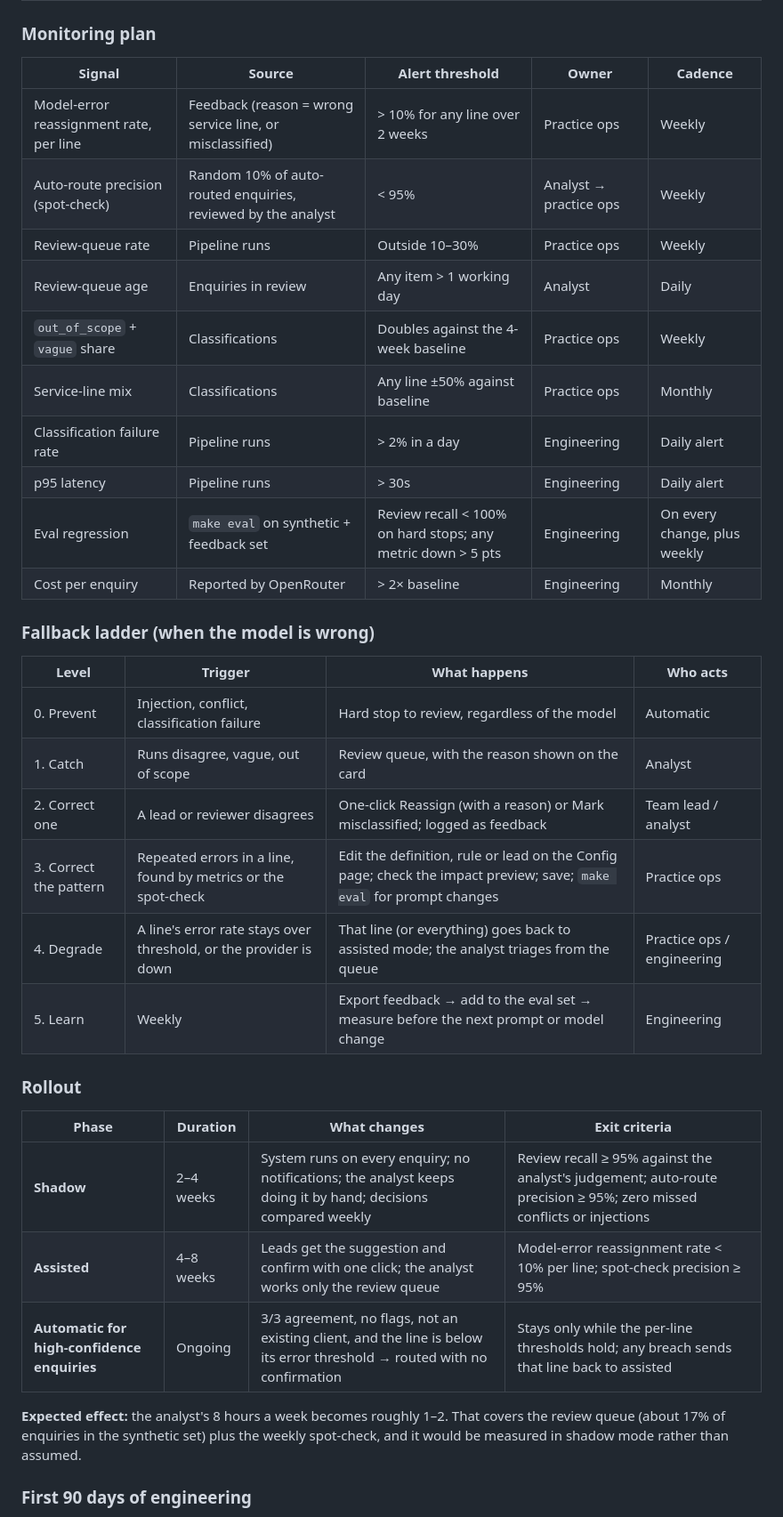
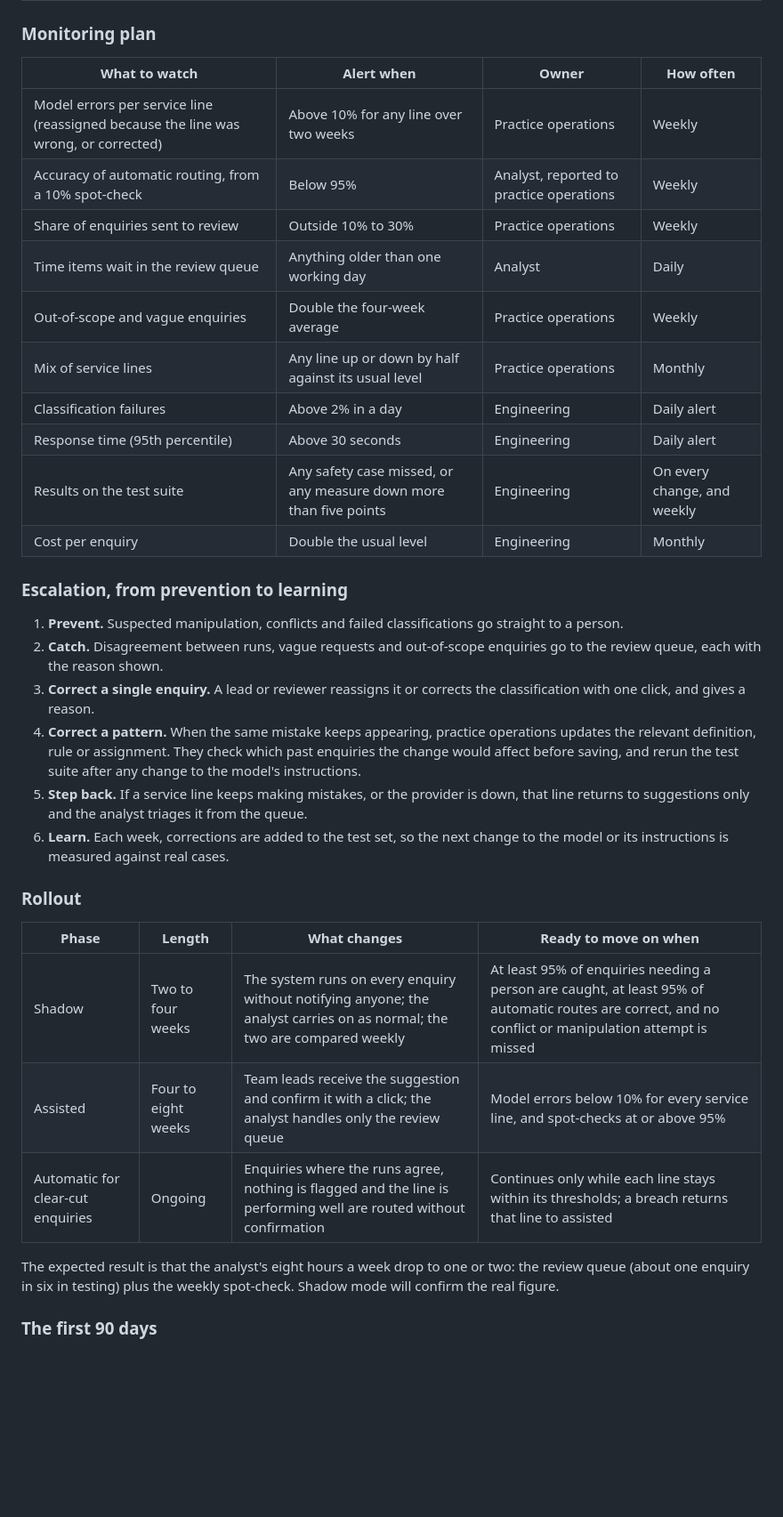
Before and after one commit to harshadindigal-dev/AIVCInterview, a Markdown page: WRITEUP.md, the part around one of its changes. Shown at 89% size. Drawn GitHub-style; blank space fills up the shorter version.

```diff
--- a/WRITEUP.md
+++ b/WRITEUP.md
@@ -45,39 +50,37 @@ At 40–60 enquiries a week, a misroute delays the client's first response by da
 
 ### Monitoring plan
 
-| Signal | Source | Alert threshold | Owner | Cadence |
-|---|---|---|---|---|
-| Model-error reassignment rate, per line | Feedback (reason = wrong service line, or misclassified) | > 10% for any line over 2 weeks | Practice ops | Weekly |
-| Auto-route precision (spot-check) | Random 10% of auto-routed enquiries, reviewed by the analyst | < 95% | Analyst → practice ops | Weekly |
-| Review-queue rate | Pipeline runs | Outside 10–30% | Practice ops | Weekly |
-| Review-queue age | Enquiries in review | Any item > 1 working day | Analyst | Daily |
-| `out_of_scope` + `vague` share | Classifications | Doubles against the 4-week baseline | Practice ops | Weekly |
-| Service-line mix | Classifications | Any line ±50% against baseline | Practice ops | Monthly |
-| Classification failure rate | Pipeline runs | > 2% in a day | Engineering | Daily alert |
-| p95 latency | Pipeline runs | > 30s | Engineering | Daily alert |
-| Eval regression | `make eval` on synthetic + feedback set | Review recall < 100% on hard stops; any metric down > 5 pts | Engineering | On every change, plus weekly |
-| Cost per enquiry | Reported by OpenRouter | > 2× baseline | Engineering | Monthly |
+| What to watch | Alert when | Owner | How often |
+|---|---|---|---|
+| Model errors per service line (reassigned because the line was wrong, or corrected) | Above 10% for any line over two weeks | Practice operations | Weekly |
+| Accuracy of automatic routing, from a 10% spot-check | Below 95% | Analyst, reported to practice operations | Weekly |
+| Share of enquiries sent to review | Outside 10% to 30% | Practice operations | Weekly |
+| Time items wait in the review queue | Anything older than one working day | Analyst | Daily |
+| Out-of-scope and vague enquiries | Double the four-week average | Practice operations | Weekly |
+| Mix of service lines | Any line up or down by half against its usual level | Practice operations | Monthly |
+| Classification failures | Above 2% in a day | Engineering | Daily alert |
+| Response time (95th percentile) | Above 30 seconds | Engineering | Daily alert |
+| Results on the test suite | Any safety case missed, or any measure down more than five points | Engineering | On every change, and weekly |
+| Cost per enquiry | Double the usual level | Engineering | Monthly |
 
-### Fallback ladder (when the model is wrong)
+### Escalation, from prevention to learning
 
-| Level | Trigger | What happens | Who acts |
-|---|---|---|---|
-| 0. Prevent | Injection, conflict, classification failure | Hard stop to review, regardless of the model | Automatic |
-| 1. Catch | Runs disagree, vague, out of scope | Review queue, with the reason shown on the card | Analyst |
-| 2. Correct one | A lead or reviewer disagrees | One-click Reassign (with a reason) or Mark misclassified; logged as feedback | Team lead / analyst |
-| 3. Correct the pattern | Repeated errors in a line, found by metrics or the spot-check | Edit the definition, rule or lead on the Config page; check the impact preview; save; `make eval` for prompt changes | Practice ops |
-| 4. Degrade | A line's error rate stays over threshold, or the provider is down | That line (or everything) goes back to assisted mode; the analyst triages from the queue | Practice ops / engineering |
-| 5. Learn | Weekly | Export feedback → add to the eval set → measure before the next prompt or model change | Engineering |
+1. **Prevent.** Suspected manipulation, conflicts and failed classifications go straight to a person.
+2. **Catch.** Disagreement between runs, vague requests and out-of-scope enquiries go to the review queue, each with the reason shown.
+3. **Correct a single enquiry.** A lead or reviewer reassigns it or corrects the classification with one click, and gives a reason.
+4. **Correct a pattern.** When the same mistake keeps appearing, practice operations updates the relevant definition, rule or assignment. They check which past enquiries the change would affect before saving, and rerun the test suite after any change to the model's instructions.
+5. **Step back.** If a service line keeps making mistakes, or the provider is down, that line returns to suggestions only and the analyst triages it from the queue.
+6. **Learn.** Each week, corrections are added to the test set, so the next change to the model or its instructions is measured against real cases.
 
 ### Rollout
 
-| Phase | Duration | What changes | Exit criteria |
+| Phase | Length | What changes | Ready to move on when |
 |---|---|---|---|
-| **Shadow** | 2–4 weeks | System runs on every enquiry; no notifications; the analyst keeps doing it by hand; decisions compared weekly | Review recall ≥ 95% against the analyst's judgement; auto-route precision ≥ 95%; zero missed conflicts or injections |
-| **Assisted** | 4–8 weeks | Leads get the suggestion and confirm with one click; the analyst works only the review queue | Model-error reassignment rate < 10% per line; spot-check precision ≥ 95% |
-| **Automatic for high-confidence enquiries** | Ongoing | 3/3 agreement, no flags, not an existing client, and the line is below its error threshold → routed with no confirmation | Stays only while the per-line thresholds hold; any breach sends that line back to assisted |
+| Shadow | Two to four weeks | The system runs on every enquiry without notifying anyone; the analyst carries on as normal; the two are compared weekly | At least 95% of enquiries needing a person are caught, at least 95% of automatic routes are correct, and no conflict or manipulation attempt is missed |
+| Assisted | Four to eight weeks | Team leads receive the suggestion and confirm it with a click; the analyst handles only the review queue | Model errors below 10% for every service line, and spot-checks at or above 95% |
+| Automatic for clear-cut enquiries | Ongoing | Enquiries where the runs agree, nothing is flagged and the line is performing well are routed without confirmation | Continues only while each line stays within its thresholds; a breach returns that line to assisted |
 
-**Expected effect:** the analyst's 8 hours a week becomes roughly 1–2. That covers the review queue (about 17% of enquiries in the synthetic set) plus the weekly spot-check, and it would be measured in shadow mode rather than assumed.
+The expected result is that the analyst's eight hours a week drop to one or two: the review queue (about one enquiry in six in testing) plus the weekly spot-check. Shadow mode will confirm the real figure.
 
-### First 90 days of engineering
+### The first 90 days
 
```
Also changed, not shown: other parts of WRITEUP.md (+56 -51 lines), ARCHITECTURE.md (+85 -62 lines), README.md (+1 -1 lines).
